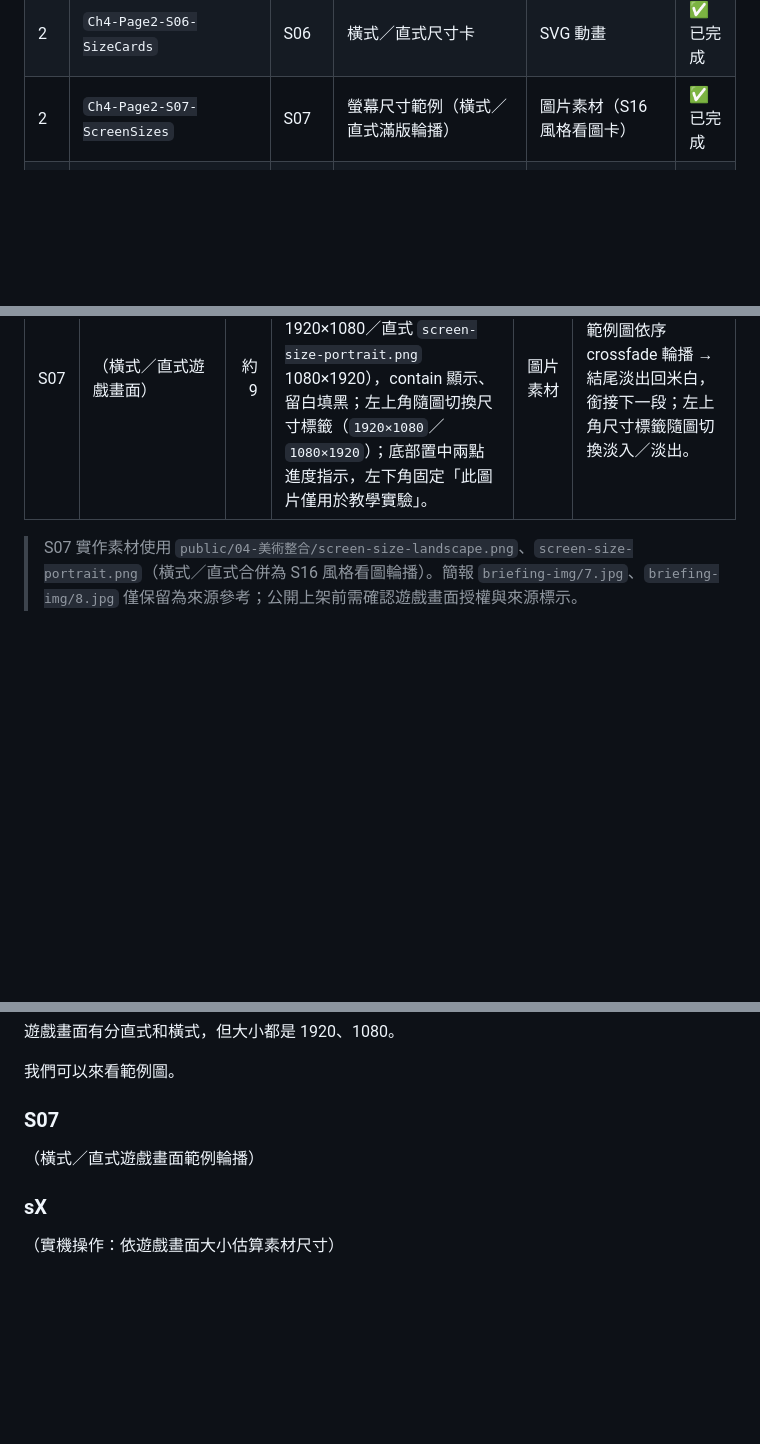
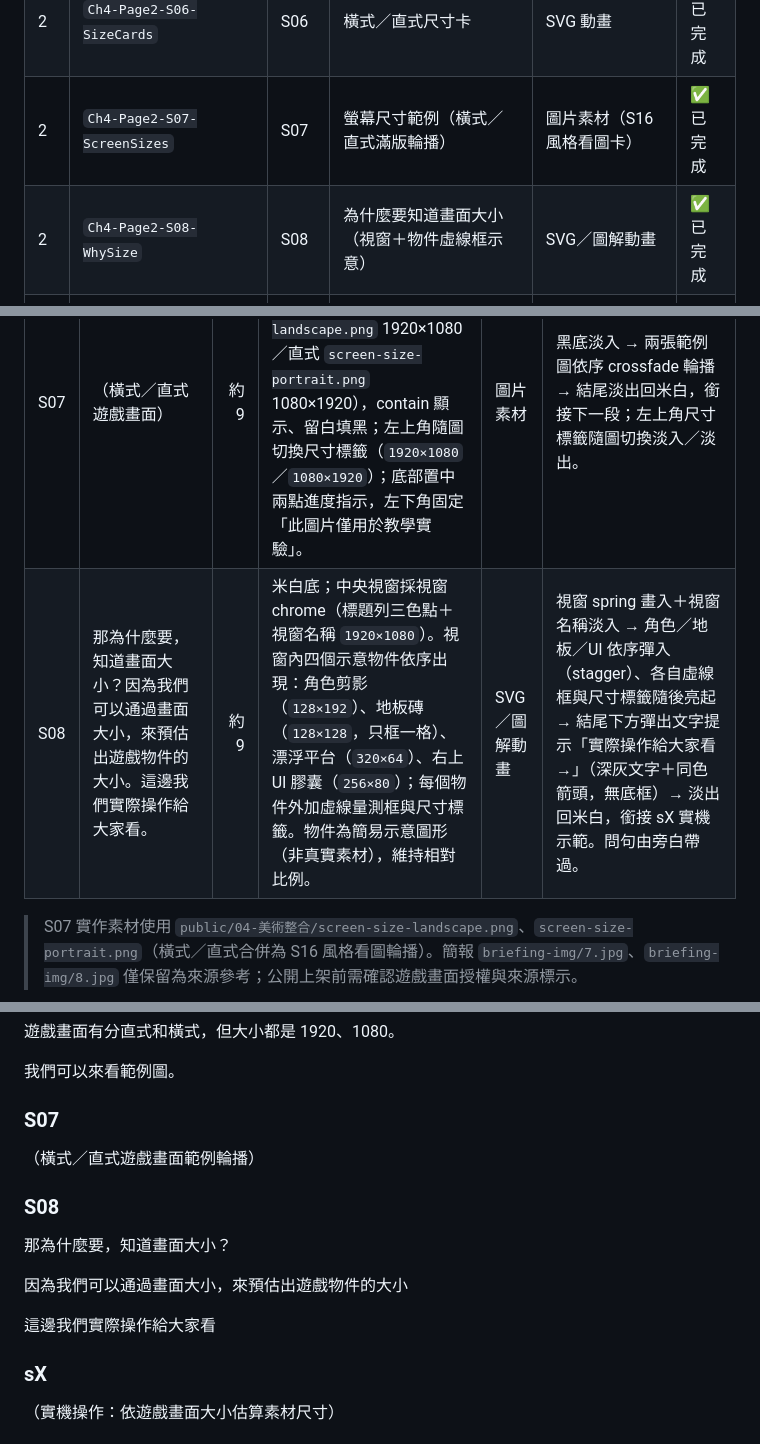
Before and after one commit to pablo0825/2026-06-steam-3-video, a Markdown page: docs/04-美術整合/steam - 3 - Vibe Game 教案 - 美術整合 - 分鏡腳本.md, 3 parts joined by grey strips. Rendered like a GitHub page; blank space fills up the shorter version.

Commit message:
docs(ch4): 分鏡腳本新增 S08 為什麼要知道畫面大小
場景表、分鏡表、逐字稿補上 S08（視窗＋四物件虛線框示意、
結尾「實際操作給大家看」文字提示）。

Co-Authored-By: Claude Opus 4.8 <noreply@anthropic.com>

```diff
--- a/docs/04-美術整合/steam - 3 - Vibe Game 教案 - 美術整合 - 分鏡腳本.md
+++ b/docs/04-美術整合/steam - 3 - Vibe Game 教案 - 美術整合 - 分鏡腳本.md
@@ -22,6 +22,7 @@
 | 2   | `Ch4-Page2-S05-Knowledge`    | S05      | 相關知識導覽，聚焦「遊戲畫面大小」          | SVG 動畫                          | ✅ 已完成 |
 | 2   | `Ch4-Page2-S06-SizeCards`    | S06      | 橫式／直式尺寸卡                            | SVG 動畫                          | ✅ 已完成 |
 | 2   | `Ch4-Page2-S07-ScreenSizes`  | S07      | 螢幕尺寸範例（橫式／直式滿版輪播）          | 圖片素材（S16 風格看圖卡）        | ✅ 已完成 |
+| 2   | `Ch4-Page2-S08-WhySize`      | S08      | 為什麼要知道畫面大小（視窗＋物件虛線框示意） | SVG／圖解動畫                     | ✅ 已完成 |
 | 3   | `Ch4-Page3-ScreenSizeDemo`   | sX       | 實機示範：依螢幕尺寸估算素材大小           | Figma／Storyboard／Unity 螢幕錄影 | ⏳ 待錄影 |
 | 4   | `Ch4-Page4-S09-ToUnity`      | S09      | 把美術圖匯進 Unity（確認大小、比例）        | SVG 動畫                          | ✅ 已完成 |
 | 4   | `Ch4-Page4-S10-BaseUnit`     | S10      | 素材大小的基礎單位（unit ↔ px）            | SVG 動畫                          | ✅ 已完成 |
@@ -60,6 +61,7 @@
 | S05  | 同樣的，在開始寫美術規格表前，我們有幾個相關知識要跟大家介紹，例如遊戲畫面的大小、素材大小的基礎單位，以及認識 Sprite Sheet。我們先從遊戲畫面大小開始。 |   11 | 白底；上方提示「先認識幾個重要觀念」；中央三個膠囊標籤「遊戲畫面大小」／「素材大小的基礎單位」／「Sprite Sheet」；三個標籤正下方顯示提示句「先從『遊戲畫面大小』開始 →」。 | SVG動畫  | 三個標籤依序由下彈入；全部到位後，「遊戲畫面大小」以先快後慢的 easing 放大並轉為藍底白字，其餘標籤維持淡色；下方提示句跟著高亮進度淡入，作為進入 S06 的導引。 |
 | S06  | 遊戲畫面有分直式和橫式，但大小都是 1920、1080。我們可以來看範例圖。                                                                                     |    7 | 白底；標題「遊戲畫面大小」；兩張尺寸卡置中排列：左卡 `1920×1080`，副標 `16:9 橫式`；右卡 `1080×1920`，副標 `9:16 直式`。                                                   | SVG動畫  | 標題由下淡入；兩張卡由左右滑入並停留；尺寸數字不加黃色底線，畫面保持簡潔。                                                                                    |
 | S07  | （橫式／直式遊戲畫面）                                                                                                                                  | 約 9 | 全螢幕看圖模式（黑底）：一次一張滿版大圖輪播（橫式 `screen-size-landscape.png` 1920×1080／直式 `screen-size-portrait.png` 1080×1920），contain 顯示、留白填黑；左上角隨圖切換尺寸標籤（`1920×1080`／`1080×1920`）；底部置中兩點進度指示，左下角固定「此圖片僅用於教學實驗」。 | 圖片素材 | 黑底淡入 → 兩張範例圖依序 crossfade 輪播 → 結尾淡出回米白，銜接下一段；左上角尺寸標籤隨圖切換淡入／淡出。                                                       |
+| S08  | 那為什麼要，知道畫面大小？因為我們可以通過畫面大小，來預估出遊戲物件的大小。這邊我們實際操作給大家看。                                                   | 約 9 | 米白底；中央視窗採視窗 chrome（標題列三色點＋視窗名稱 `1920×1080`）。視窗內四個示意物件依序出現：角色剪影（`128×192`）、地板磚（`128×128`，只框一格）、漂浮平台（`320×64`）、右上 UI 膠囊（`256×80`）；每個物件外加虛線量測框與尺寸標籤。物件為簡易示意圖形（非真實素材），維持相對比例。 | SVG／圖解動畫 | 視窗 spring 畫入＋視窗名稱淡入 → 角色／地板／UI 依序彈入（stagger）、各自虛線框與尺寸標籤隨後亮起 → 結尾下方彈出文字提示「實際操作給大家看 →」（深灰文字＋同色箭頭，無底框）→ 淡出回米白，銜接 sX 實機示範。問句由旁白帶過。 |
 
 > S07 實作素材使用 `public/04-美術整合/screen-size-landscape.png`、`screen-size-portrait.png`（橫式／直式合併為 S16 風格看圖輪播）。簡報 `briefing-img/7.jpg`、`briefing-img/8.jpg` 僅保留為來源參考；公開上架前需確認遊戲畫面授權與來源標示。
 
@@ -237,6 +239,14 @@
 
 （橫式／直式遊戲畫面範例輪播）
 
+### S08
+
+那為什麼要，知道畫面大小？
+
+因為我們可以通過畫面大小，來預估出遊戲物件的大小
+
+這邊我們實際操作給大家看
+
 ### sX
 
 （實機操作：依遊戲畫面大小估算素材尺寸）
```
